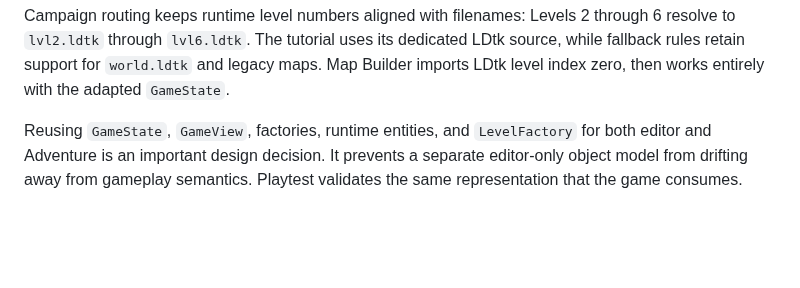
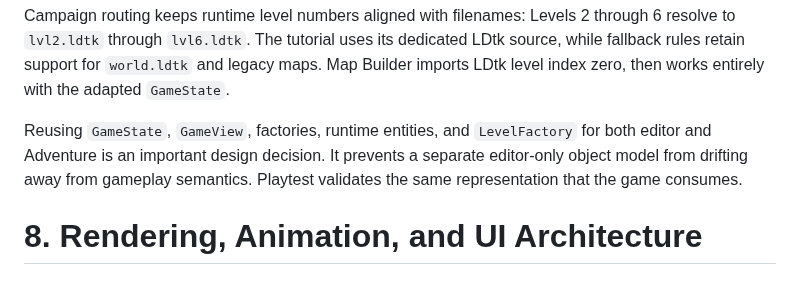
Before and after one commit to kietanhnguyen2007/CS202-FinalProject, a Markdown page: AppleKnightAdventure_Design_Report.md, the part around the change. Rendered like a GitHub page; blank space fills up the shorter version.

Commit message:
docs(report): add part 27/60 - 8. Rendering, Animation, and UI Architecture

```diff
--- a/AppleKnightAdventure_Design_Report.md
+++ b/AppleKnightAdventure_Design_Report.md
@@ -788,3 +788,5 @@ Legacy `.lvl` loading reads the editor-friendly project format. LDtk loading int
 Campaign routing keeps runtime level numbers aligned with filenames: Levels 2 through 6 resolve to `lvl2.ldtk` through `lvl6.ldtk`. The tutorial uses its dedicated LDtk source, while fallback rules retain support for `world.ldtk` and legacy maps. Map Builder imports LDtk level index zero, then works entirely with the adapted `GameState`.
 
 Reusing `GameState`, `GameView`, factories, runtime entities, and `LevelFactory` for both editor and Adventure is an important design decision. It prevents a separate editor-only object model from drifting away from gameplay semantics. Playtest validates the same representation that the game consumes.
+
+# 8. Rendering, Animation, and UI Architecture
```
